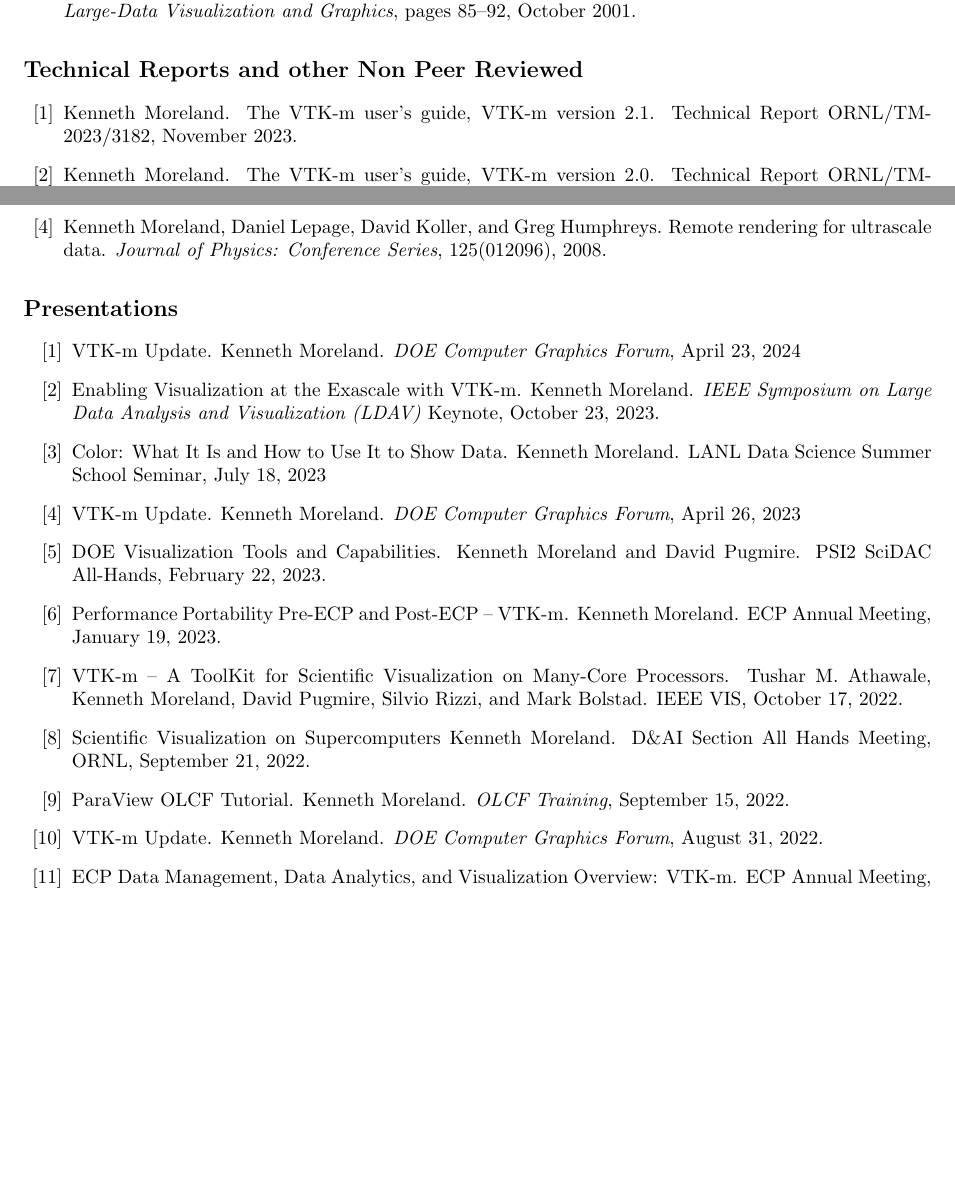
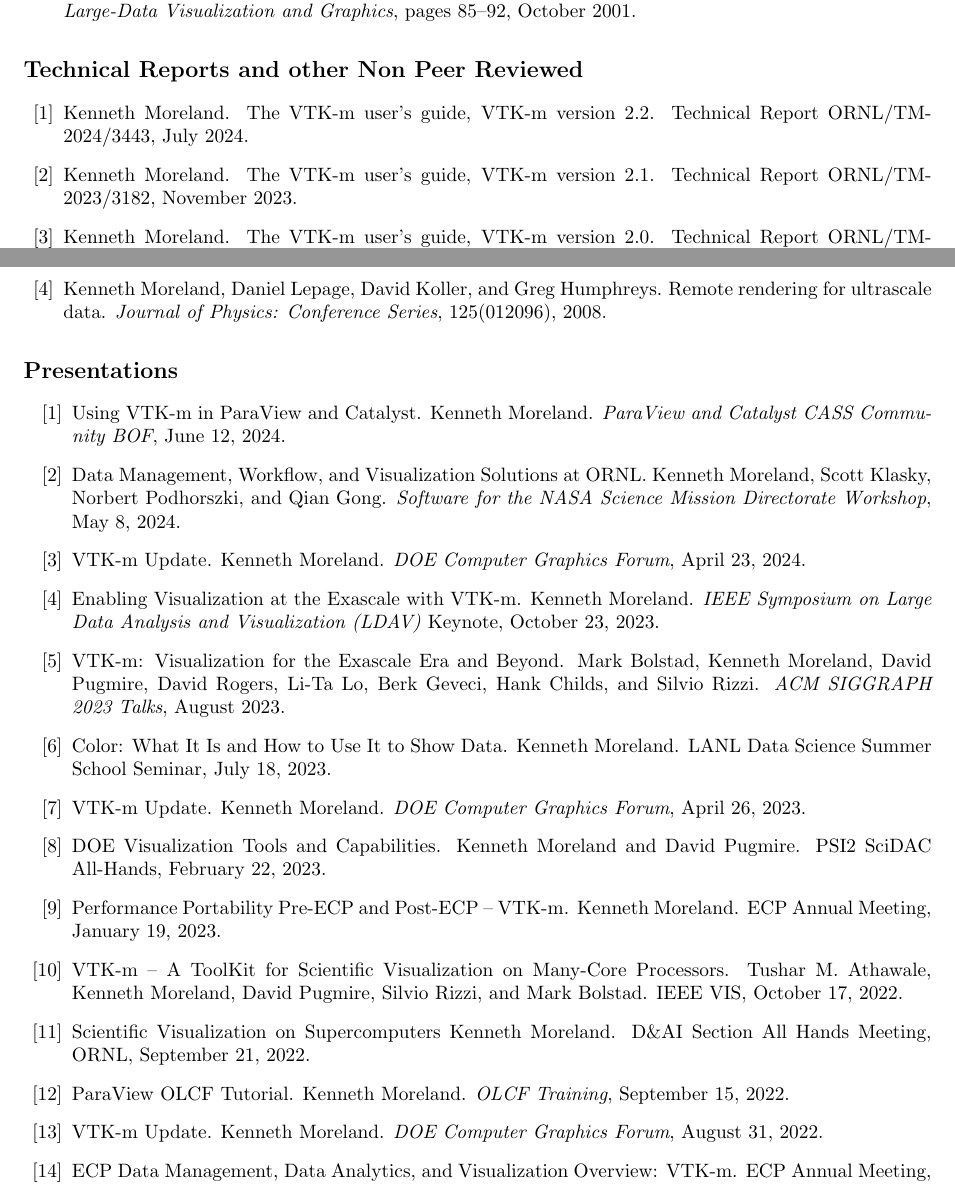
Before and after one commit to kmorel-papers/curriculum_vitae, a LaTeX CV (curriculum_vitae.tex): two parts of pages 6 and 9 of 13 before the commit and two parts of pages 6 and 9 of 14 after it, joined at a grey line, cut so that both start at the same text, the shorter picture padded with empty space. Compiled offline with pdfLaTeX.

Commit message:
Add some presentations

```diff
--- a/curriculum_vitae.tex
+++ b/curriculum_vitae.tex
@@ -230,6 +230,7 @@
 \bibliographystyleworkshop{plainyr-rev}
 \bibliographyworkshop{publications}
 
+\nocitenopeer{VTKmUsersGuide22}
 \nocitenopeer{VTKmUsersGuide21}
 \nocitenopeer{Philip2023}
 \nocitenopeer{VTKmUsersGuide20}
@@ -282,19 +283,28 @@
 \subsection*{Presentations}
 
 \begin{enumerate}[label={[\arabic*]}]
+\item Using VTK-m in ParaView and Catalyst.
+  Kenneth Moreland.
+  \emph{ParaView and Catalyst CASS Community BOF}, June 12, 2024.
+\item Data Management, Workflow, and Visualization Solutions at ORNL.
+  Kenneth Moreland, Scott Klasky, Norbert Podhorszki, and Qian Gong.
+  \emph{Software for the NASA Science Mission Directorate Workshop}, May 8, 2024.
 \item VTK-m Update.
   Kenneth Moreland.
-  \emph{DOE Computer Graphics Forum}, April 23, 2024
+  \emph{DOE Computer Graphics Forum}, April 23, 2024.
 \item Enabling Visualization at the Exascale with VTK-m.
   Kenneth Moreland.
   \emph{IEEE Symposium on Large Data Analysis and Visualization (LDAV)} Keynote,
   October 23, 2023.
+\item VTK-m: Visualization for the Exascale Era and Beyond.
+  Mark Bolstad, Kenneth Moreland, David Pugmire, David Rogers, Li-Ta Lo, Berk Geveci, Hank Childs, and Silvio Rizzi.
+  \emph{ACM SIGGRAPH 2023 Talks}, August 2023.
 \item Color: What It Is and How to Use It to Show Data.
   Kenneth Moreland.
-  LANL Data Science Summer School Seminar, July 18, 2023
+  LANL Data Science Summer School Seminar, July 18, 2023.
 \item VTK-m Update.
   Kenneth Moreland.
-  \emph{DOE Computer Graphics Forum}, April 26, 2023
+  \emph{DOE Computer Graphics Forum}, April 26, 2023.
 \item DOE Visualization Tools and Capabilities.
   Kenneth Moreland and David Pugmire.
   PSI2 SciDAC All-Hands, February 22, 2023.
```
Also changed, not shown: publications.bib (+11 -2 lines).
